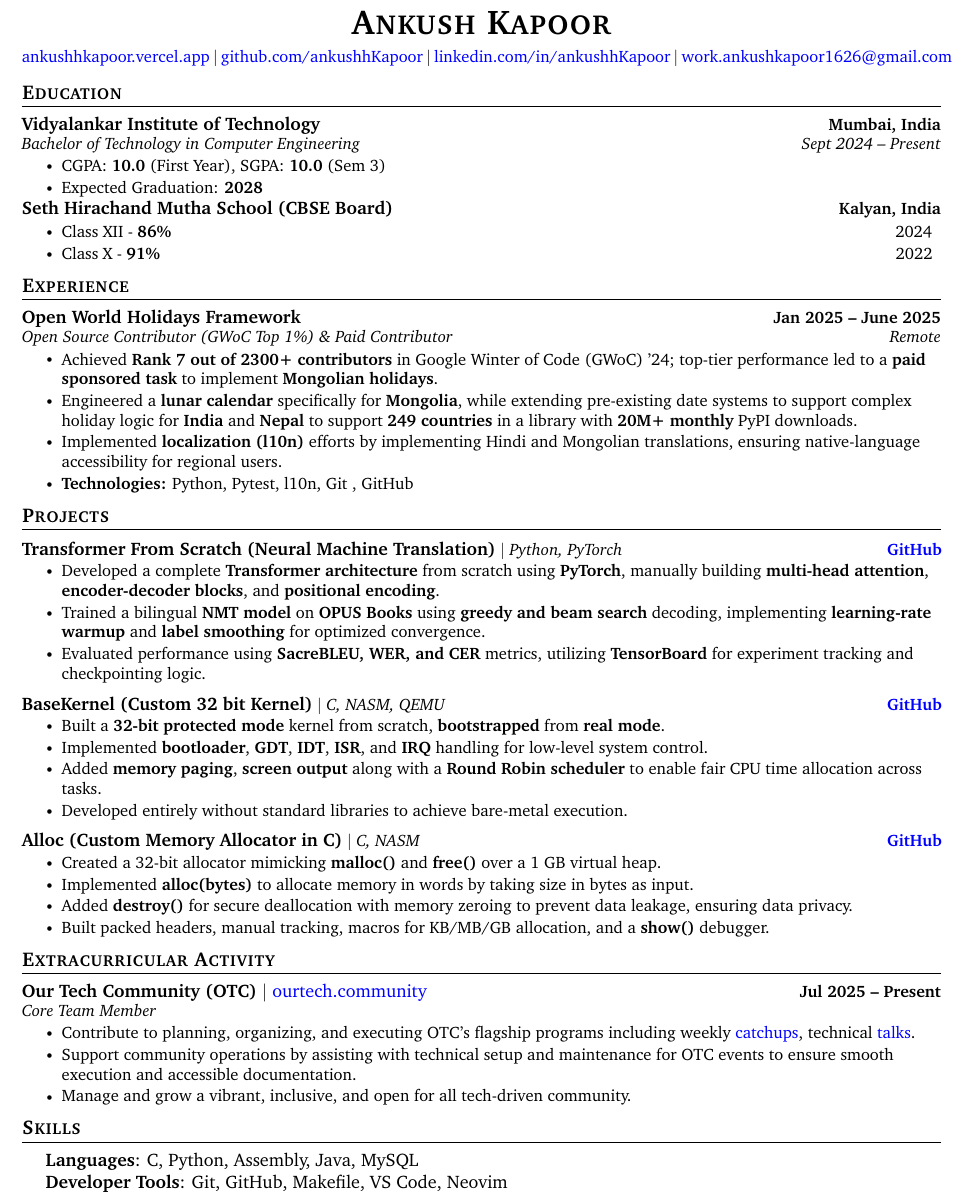
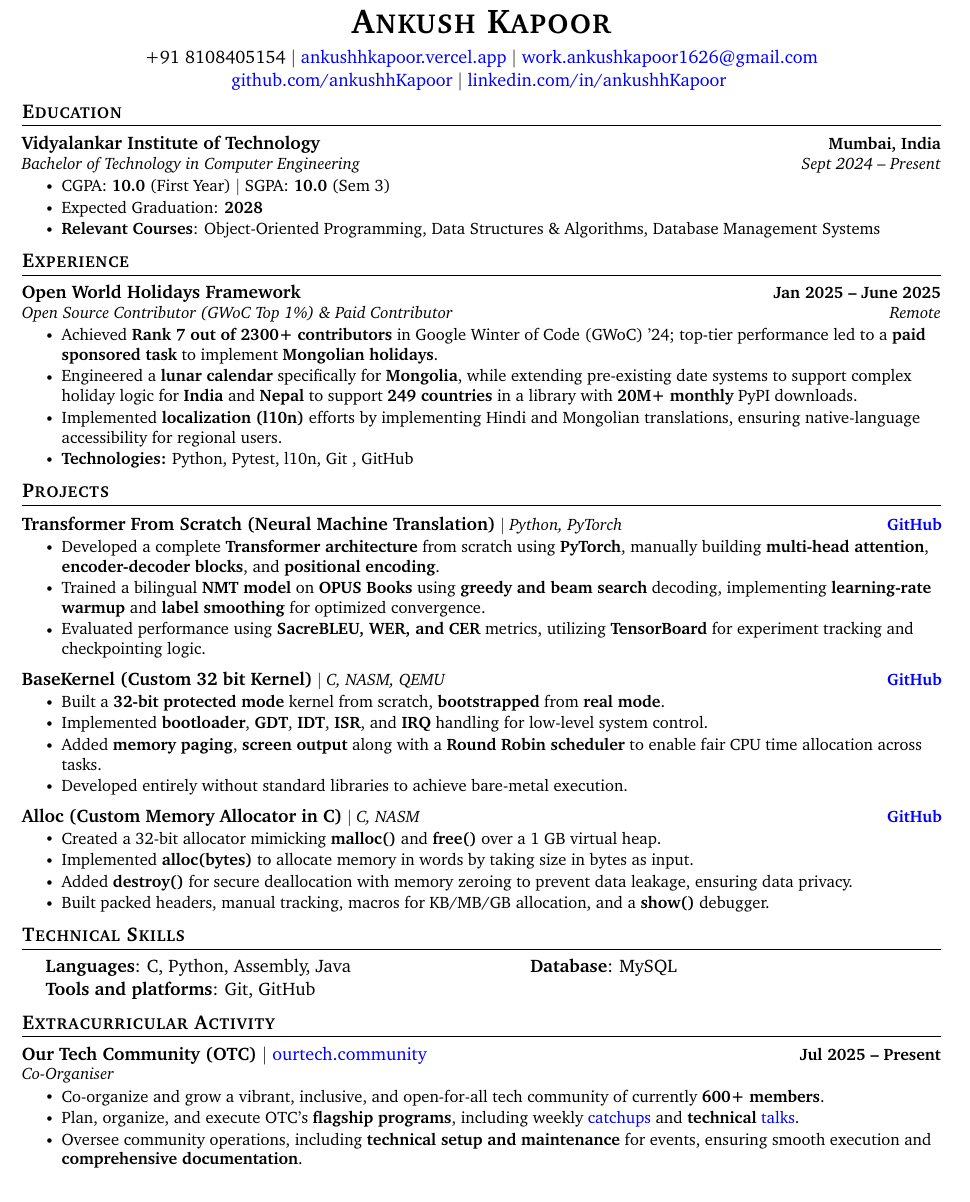
Before and after one commit to ankushhKapoor/resume, a LaTeX CV (resume.tex): part of the page, cut so that both start at the same text. Compiled offline with pdfLaTeX.

Commit message:
update extracurricular, skills section and fix ordering

```diff
--- a/resume.tex
+++ b/resume.tex
@@ -127,23 +127,19 @@
 
 
 % ----------HEADING----------
-% \begin{tabular*}{\textwidth}{l@{\extracolsep{\fill}}r}
-%   \textbf{\href{http://sourabhbajaj.com/}{\Large Sourabh Bajaj}} & Email : \href{mailto:sourabh@sourabhbajaj.com}{sourabh@sourabhbajaj.com}\\
-%   \href{http://sourabhbajaj.com/}{http://www.sourabhbajaj.com} & Mobile : +1-123-456-7890 \\
-% \end{tabular*}
 
 \begin{center}
     {\huge \scshape \textbf{Ankush Kapoor}} \\ \vspace{5pt}
     % \footnotesize
-    % +91 8108405154 $|$  \href{https://ankushhkapoor.vercel.app}{ankushhkapoor.vercel.app} $|$
-    % \href{mailto:work.ankushkapoor1626@gmail.com}{work.ankushkapoor1626@gmail.com} \\
-    % \href{https://github.com/ankushhKapoor}{github.com/ankushhKapoor} $|$
-    % \href{https://linkedin.com/in/ankushhKapoor}{linkedin.com/in/ankushhKapoor}    \vspace{-8pt}
-   \small
-    \mbox{%
-    \href{https://ankushhkapoor.vercel.app}{ankushhkapoor.vercel.app}\hspace{0.2em}$|$\hspace{0.2em}\href{https://github.com/ankushhKapoor}{github.com/ankushhKapoor}\hspace{0.2em}$|$\hspace{0.2em}\href{https://linkedin.com/in/ankushhKapoor}{linkedin.com/in/ankushhKapoor}\hspace{0.2em}$|$\hspace{0.2em}\href{mailto:work.ankushkapoor1626@gmail.com}{work.ankushkapoor1626@gmail.com}%
-    }
-    \vspace{-17pt}
+    +91 8108405154 $|$  \href{https://ankushhkapoor.vercel.app}{ankushhkapoor.vercel.app} $|$
+    \href{mailto:work.ankushkapoor1626@gmail.com}{work.ankushkapoor1626@gmail.com} \\
+    \href{https://github.com/ankushhKapoor}{github.com/ankushhKapoor} $|$
+    \href{https://linkedin.com/in/ankushhKapoor}{linkedin.com/in/ankushhKapoor}    \vspace{-8pt}
+%    \small
+%     \mbox{%
+%     \href{https://ankushhkapoor.vercel.app}{ankushhkapoor.vercel.app}\hspace{0.2em}$|$\hspace{0.2em}\href{https://github.com/ankushhKapoor}{github.com/ankushhKapoor}\hspace{0.2em}$|$\hspace{0.2em}\href{https://linkedin.com/in/ankushhKapoor}{linkedin.com/in/ankushhKapoor}\hspace{0.2em}$|$\hspace{0.2em}\href{mailto:work.ankushkapoor1626@gmail.com}{work.ankushkapoor1626@gmail.com}%
+%     }
+    % \vspace{-17pt}
 \end{center}
 
 % \begin{center}
@@ -169,21 +165,21 @@
             {Vidyalankar Institute of Technology}{Mumbai, India}
             {Bachelor of Technology in Computer Engineering}{Sept 2024 -- Present}
             \resumeItemListStart
-                \resumeItem{CGPA: \textbf{10.0} (First Year), SGPA: \textbf{10.0} (Sem 3)}
+                \resumeItem{CGPA: \textbf{10.0} (First Year) $|$ SGPA: \textbf{10.0} (Sem 3)}
                 \resumeItem{Expected Graduation: \textbf{2028}}
+                \resumeItem{\textbf{Relevant Courses}: Object-Oriented Programming, Data Structures \& Algorithms, Database Management Systems}
             \resumeItemListEnd
 
-        \resumeSubheading
-            {Seth Hirachand Mutha School (CBSE Board)}{Kalyan, India}
-            {}{}
-            \vspace{-16pt}\resumeItemListStart
-                \resumeItem{Class XII - \textbf{86\%} \hspace{5.984in} 2024}
-                \resumeItem{Class X - \textbf{91\%} \hspace{6.083in} 2022}
-            \resumeItemListEnd
+        % \resumeSubheading
+        %     {Seth Hirachand Mutha School (CBSE Board)}{Kalyan, India}
+        %     {}{}
+        %     \vspace{-16pt}\resumeItemListStart
+        %         \resumeItem{Class XII - \textbf{86\%} \hspace{5.984in} 2024}
+        %         \resumeItem{Class X - \textbf{91\%} \hspace{6.083in} 2022}
+        %     \resumeItemListEnd
     \resumeSubHeadingListEnd
 % \vspace{-18pt}
 \vspace{-12pt}
-
 
 % -----------EXPERIENCE-----------
 \section{Experience}
@@ -300,35 +296,31 @@
 %     \resumeSubHeadingListEnd
 % \vspace{-10pt}
 
+% -----------SKILLS-----------
+\section{Technical Skills}
+    \vspace{-2pt}
+    \begin{itemize}[leftmargin=0.2in, label={}]
+        {\item{
+            \begin{tabular}{ l@{\hspace{1.5in}} l }
+                 \textbf{Languages}: C, Python, Assembly, Java & \textbf{Database}: MySQL\\
+                  \textbf{Tools and platforms}: Git, GitHub % & \textbf{Web}: React.js, Express.js, Flask, HTML, CSS, JS \\
+            \end{tabular}
+        }}
+    \end{itemize}
+\vspace{-20pt}
 
 % -----------EXTRACURRICULAR ACTIVITY-----------
 \section{Extracurricular Activity}
     \resumeSubHeadingListStart
         \resumeSubheading
             {\textbf{\normalsize{Our Tech Community (OTC)}} $|$ {\normalfont \href{https://ourtech.community}{ourtech.community}}}{Jul 2025 -- Present}
-            {Core Team Member}{}
+            {Co-Organiser}{}
             \resumeItemListStart
-                \resumeItem{Contribute to planning, organizing, and executing OTC’s flagship programs including weekly \href{https://catchup.ourtech.community/}{catchups}, technical \href{https://talks.ourtech.community/}{talks}.}
-                \resumeItem{Support community operations by assisting with technical setup and maintenance for OTC events to ensure smooth execution and accessible documentation.}
-                \resumeItem{Manage and grow a vibrant, inclusive, and open for all tech-driven community.}
+                \resumeItem{Co-organize and grow a vibrant, inclusive, and open-for-all tech community of currently \textbf{600+ members}.}
+                \resumeItem{Plan, organize, and execute OTC’s \textbf{flagship programs}, including weekly \href{https://catchup.ourtech.community/}{catchups} and \textbf{technical} \href{https://talks.ourtech.community/}{talks}.}
+                \resumeItem{Oversee community operations, including \textbf{technical setup and maintenance} for events, ensuring smooth execution and \textbf{comprehensive documentation}.}
             \resumeItemListEnd
     \resumeSubHeadingListEnd
 \vspace{-12pt}
 
-
-% -----------SKILLS-----------
-\section{Skills}
-    \vspace{-2pt}
-    \begin{itemize}[leftmargin=0.2in, label={}]
-        {\item{
-            \begin{tabular}{ l@{\hskip 0.2in} l }
-                \textbf{Languages}{: C, Python, Assembly, Java, MySQL} \\
-                % \textbf{Libraries}{: LangGraph, Ollama, SBERT, Playwright} \\
-                \textbf{Developer Tools}{: Git, GitHub, Makefile, VS Code, Neovim} \\
-                % \textbf{Operating Systems}{: Linux (Ubuntu), Windows}
-                % \textbf{Frameworks}{: }
-            \end{tabular}
-        }}
-    \end{itemize}
-
 \end{document}
```
